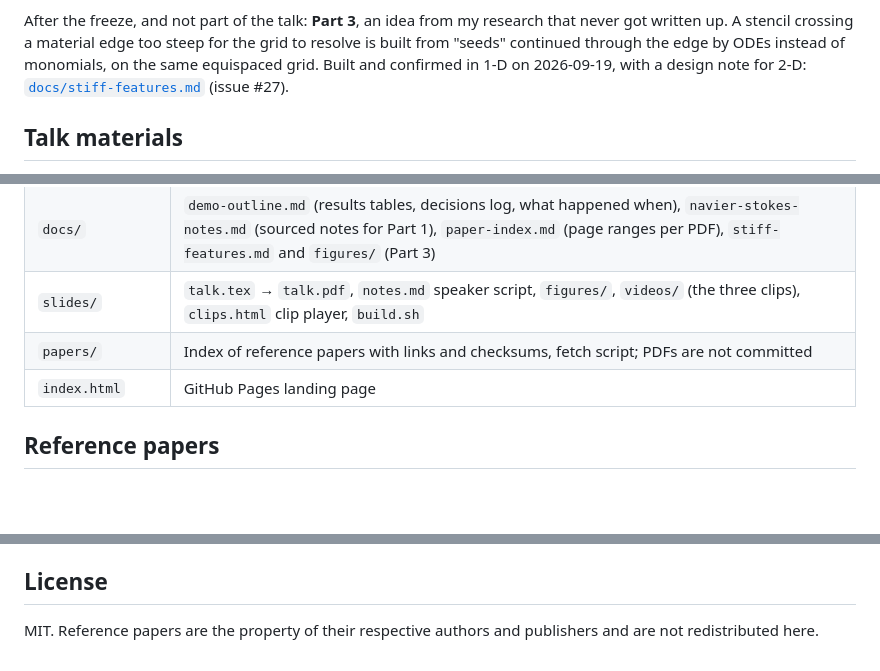
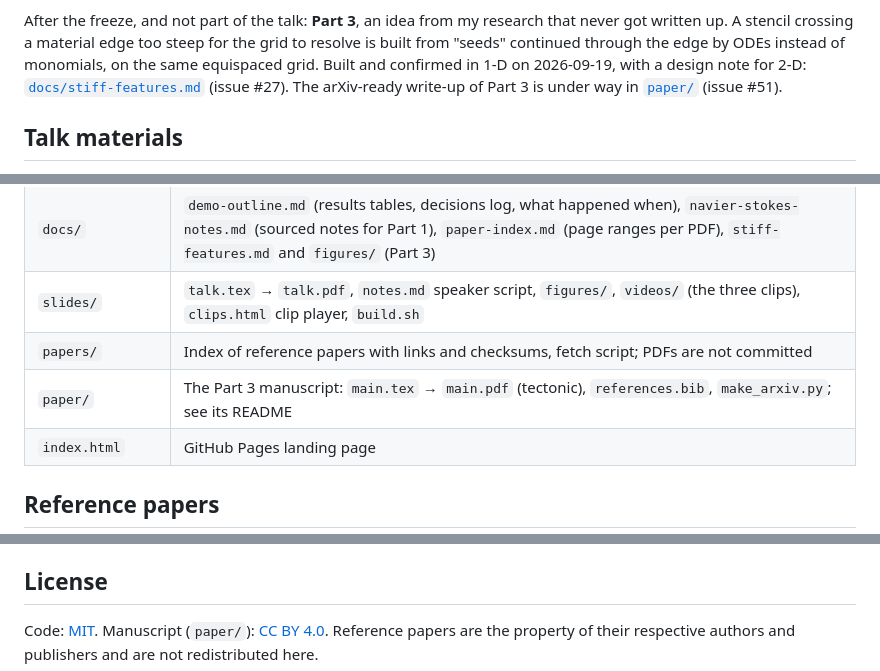
Before and after one commit to bradleypmartin/20260930-zd-ai-pdes-demo, a Markdown page: README.md, 3 parts joined by grey strips. Drawn GitHub-style; blank space fills up the shorter version.

```diff
--- a/README.md
+++ b/README.md
@@ -29,7 +29,9 @@ research that never got written up. A stencil crossing a material edge too
 steep for the grid to resolve is built from "seeds" continued through the
 edge by ODEs instead of monomials, on the same equispaced grid. Built and
 confirmed in 1-D on 2026-09-19, with a design note for 2-D:
-[`docs/stiff-features.md`](docs/stiff-features.md) (issue #27).
+[`docs/stiff-features.md`](docs/stiff-features.md) (issue #27). The
+arXiv-ready write-up of Part 3 is under way in [`paper/`](paper/README.md)
+(issue #51).
 
 ## Talk materials
 
@@ -83,6 +85,7 @@ clip.
 | `docs/` | `demo-outline.md` (results tables, decisions log, what happened when), `navier-stokes-notes.md` (sourced notes for Part 1), `paper-index.md` (page ranges per PDF), `stiff-features.md` and `figures/` (Part 3) |
 | `slides/` | `talk.tex` → `talk.pdf`, `notes.md` speaker script, `figures/`, `videos/` (the three clips), `clips.html` clip player, `build.sh` |
 | `papers/` | Index of reference papers with links and checksums, fetch script; PDFs are not committed |
+| `paper/` | The Part 3 manuscript: `main.tex` → `main.pdf` (tectonic), `references.bib`, `make_arxiv.py`; see its README |
 | `index.html` | GitHub Pages landing page |
 
 ## Reference papers
@@ -144,5 +147,6 @@ lists what was ported and what was not.
 
 ## License
 
-MIT. Reference papers are the property of their respective authors and
+Code: [MIT](LICENSE). Manuscript (`paper/`): [CC BY 4.0](paper/LICENSE).
+Reference papers are the property of their respective authors and
 publishers and are not redistributed here.
```
Also changed, not shown: CLAUDE.md (+24 -1 lines).
